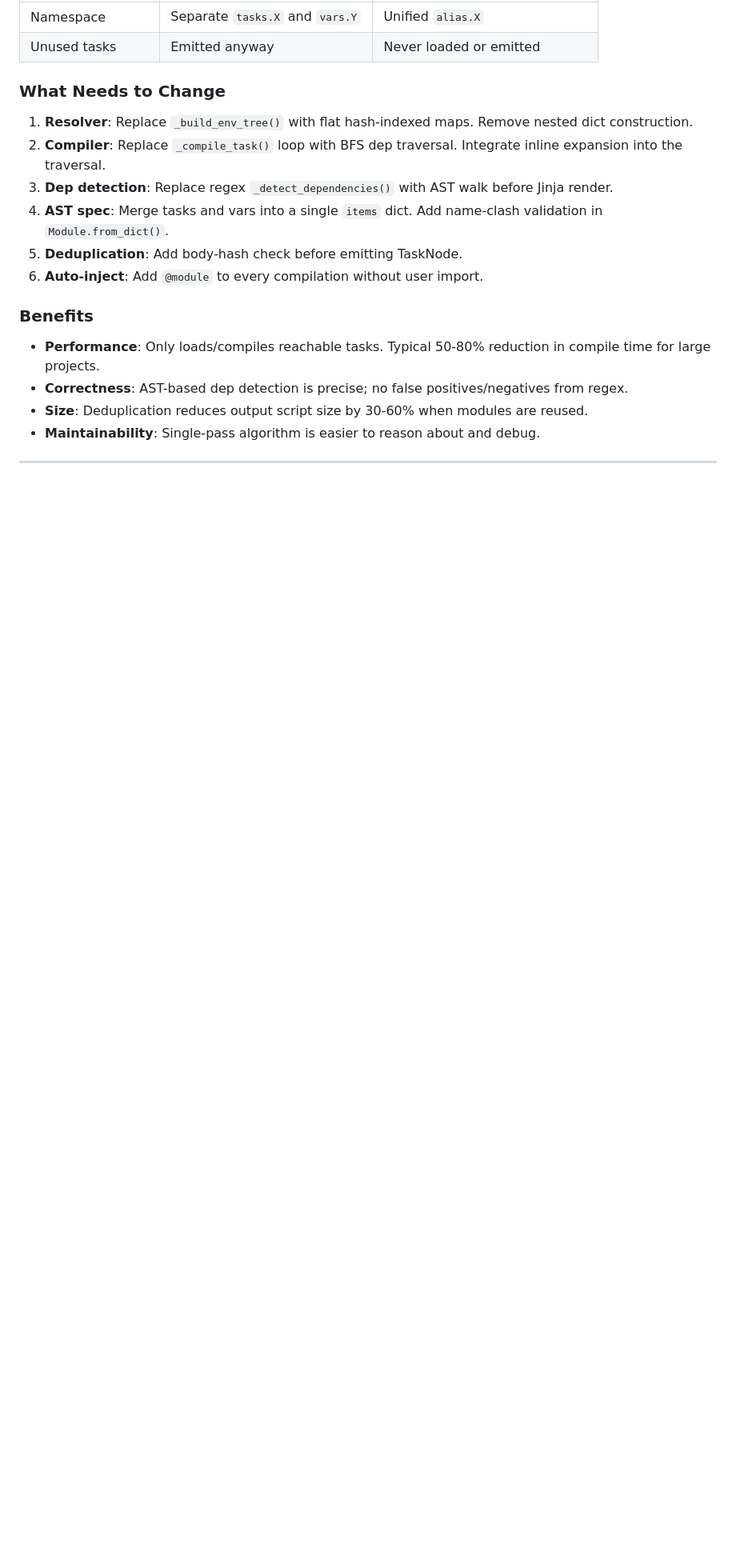
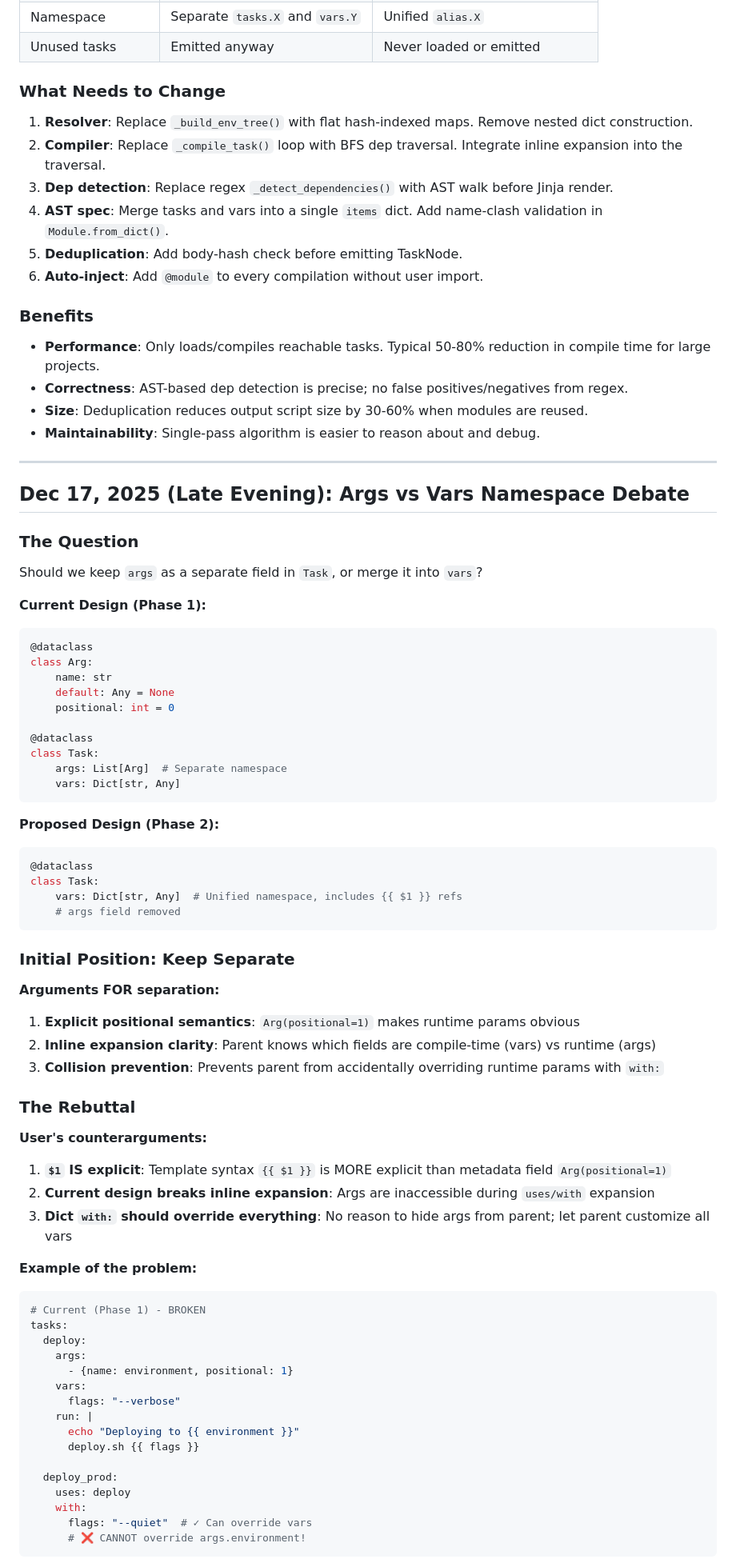
Before and after one commit to Quatton/qwex, a Markdown page: LOGBOOK.md, the part around the change printed below. Shown: that part at 80% size. Rendered like a GitHub page; blank space fills up the shorter version.

Commit message:
docs(logbook): add args vs vars namespace debate resolution

````diff
--- a/LOGBOOK.md
+++ b/LOGBOOK.md
@@ -2070,3 +2070,66 @@ render_bash(task_nodes, root_tasks)
 - **Maintainability**: Single-pass algorithm is easier to reason about and debug.
 
 ---
+
+## Dec 17, 2025 (Late Evening): Args vs Vars Namespace Debate
+
+### The Question
+
+Should we keep `args` as a separate field in `Task`, or merge it into `vars`?
+
+**Current Design (Phase 1):**
+```python
+@dataclass
+class Arg:
+    name: str
+    default: Any = None
+    positional: int = 0
+
+@dataclass
+class Task:
+    args: List[Arg]  # Separate namespace
+    vars: Dict[str, Any]
+```
+
+**Proposed Design (Phase 2):**
+```python
+@dataclass
+class Task:
+    vars: Dict[str, Any]  # Unified namespace, includes {{ $1 }} refs
+    # args field removed
+```
+
+### Initial Position: Keep Separate
+
+**Arguments FOR separation:**
+1. **Explicit positional semantics**: `Arg(positional=1)` makes runtime params obvious
+2. **Inline expansion clarity**: Parent knows which fields are compile-time (vars) vs runtime (args)
+3. **Collision prevention**: Prevents parent from accidentally overriding runtime params with `with:`
+
+### The Rebuttal
+
+**User's counterarguments:**
+1. **`$1` IS explicit**: Template syntax `{{ $1 }}` is MORE explicit than metadata field `Arg(positional=1)`
+2. **Current design breaks inline expansion**: Args are inaccessible during `uses/with` expansion
+3. **Dict `with:` should override everything**: No reason to hide args from parent; let parent customize all vars
+
+**Example of the problem:**
+```yaml
+# Current (Phase 1) - BROKEN
+tasks:
+  deploy:
+    args:
+      - {name: environment, positional: 1}
+    vars:
+      flags: "--verbose"
+    run: |
+      echo "Deploying to {{ environment }}"
+      deploy.sh {{ flags }}
+
+  deploy_prod:
+    uses: deploy
+    with:
+      flags: "--quiet"  # ✓ Can override vars
+      # ❌ CANNOT override args.environment!
+```
+
````
Also changed, not shown: other parts of LOGBOOK.md (+44 -0 lines).
